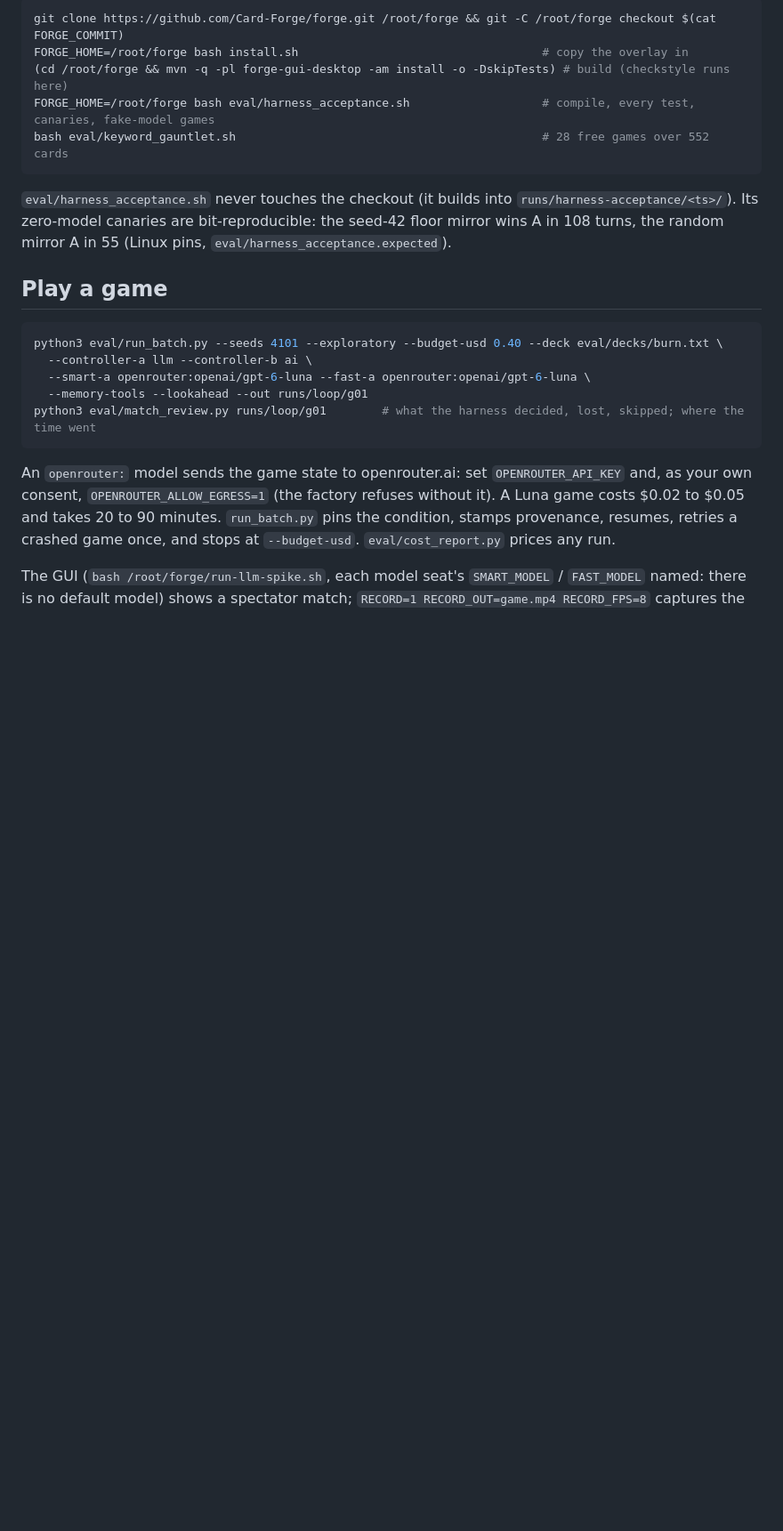
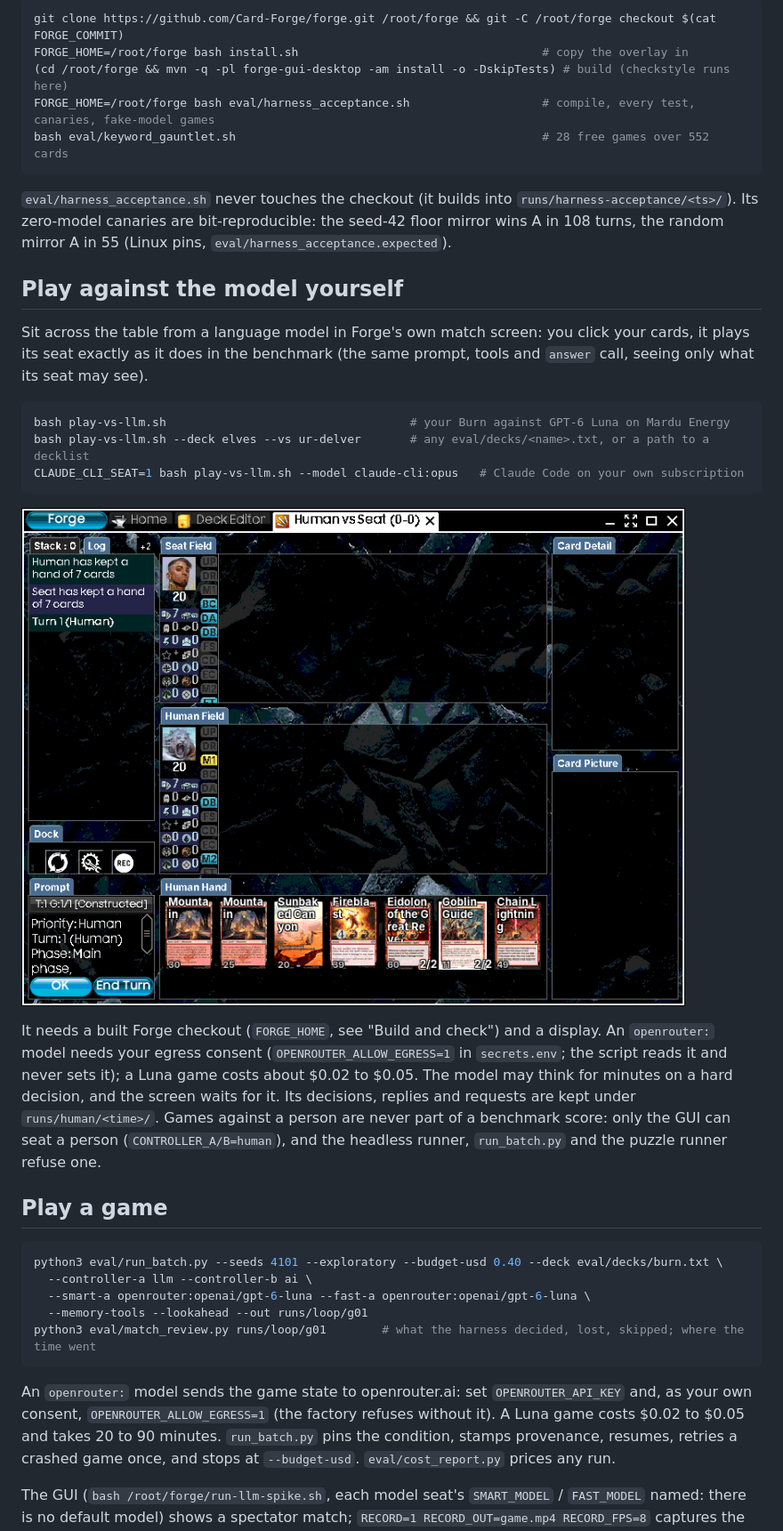
Before and after one commit to lumlaolao/spike-eval, a Markdown page: README.md, the part around one of its changes. Shown at 89% size. Drawn GitHub-style; pictures changed too: docs/images/play-vs-llm.png (added); blank space fills up the shorter version.

````diff
--- a/README.md
+++ b/README.md
@@ -33,6 +33,26 @@ bash eval/keyword_gauntlet.sh                                            # 28 fr
 canaries are bit-reproducible: the seed-42 floor mirror wins A in 108 turns, the random mirror A in 55 (Linux pins,
 `eval/harness_acceptance.expected`).
 
+## Play against the model yourself
+
+Sit across the table from a language model in Forge's own match screen: you click your cards, it plays its seat
+exactly as it does in the benchmark (the same prompt, tools and `answer` call, seeing only what its seat may see).
+
+```bash
+bash play-vs-llm.sh                                   # your Burn against GPT-6 Luna on Mardu Energy
+bash play-vs-llm.sh --deck elves --vs ur-delver       # any eval/decks/<name>.txt, or a path to a decklist
+CLAUDE_CLI_SEAT=1 bash play-vs-llm.sh --model claude-cli:opus   # Claude Code on your own subscription
+```
+
+![A person's opening hand against the model's seat](docs/images/play-vs-llm.png)
+
+It needs a built Forge checkout (`FORGE_HOME`, see "Build and check") and a display. An `openrouter:` model needs
+your egress consent (`OPENROUTER_ALLOW_EGRESS=1` in `secrets.env`; the script reads it and never sets it); a Luna
+game costs about $0.02 to $0.05. The model may think for minutes on a hard decision, and the screen waits for it.
+Its decisions, replies and requests are kept under `runs/human/<time>/`. Games against a person are never part of
+a benchmark score: only the GUI can seat a person (`CONTROLLER_A/B=human`), and the headless runner, `run_batch.py`
+and the puzzle runner refuse one.
+
 ## Play a game
 
 ```bash
````
Also changed, not shown: other parts of README.md (+1 -1 lines), docs/harness/ARCHITECTURE.md (+1 -0 lines), 4 other files.
